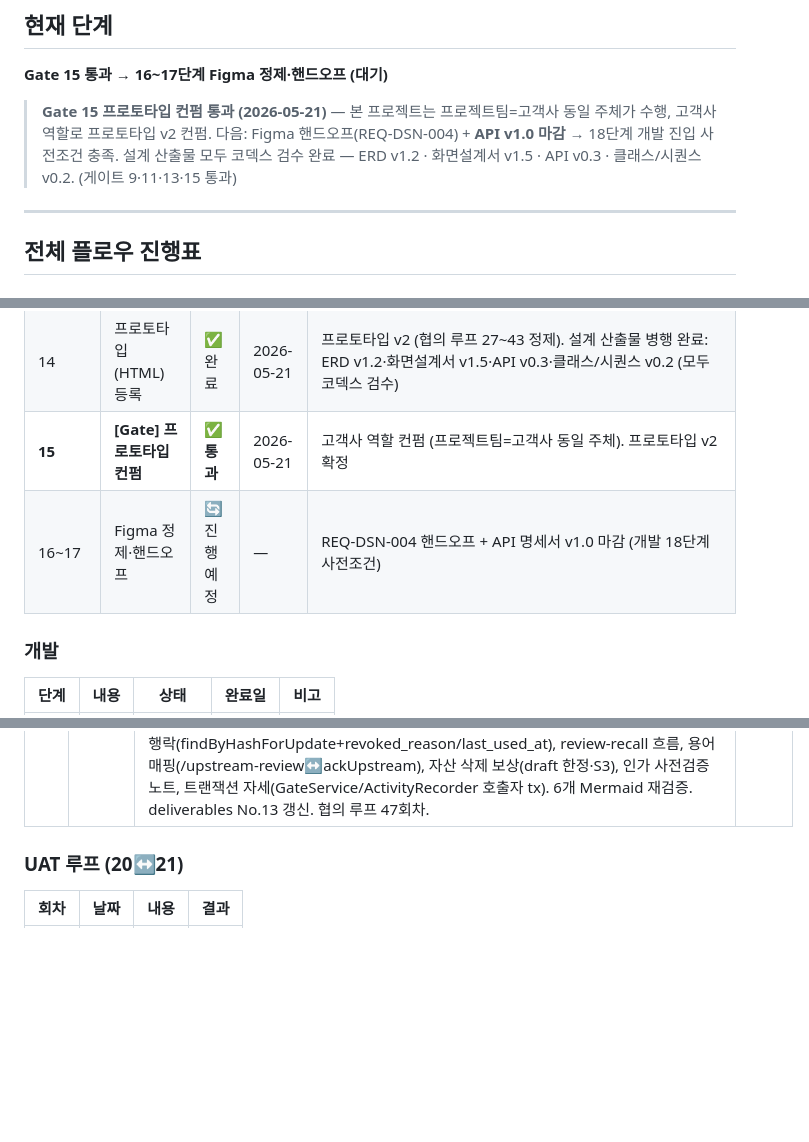
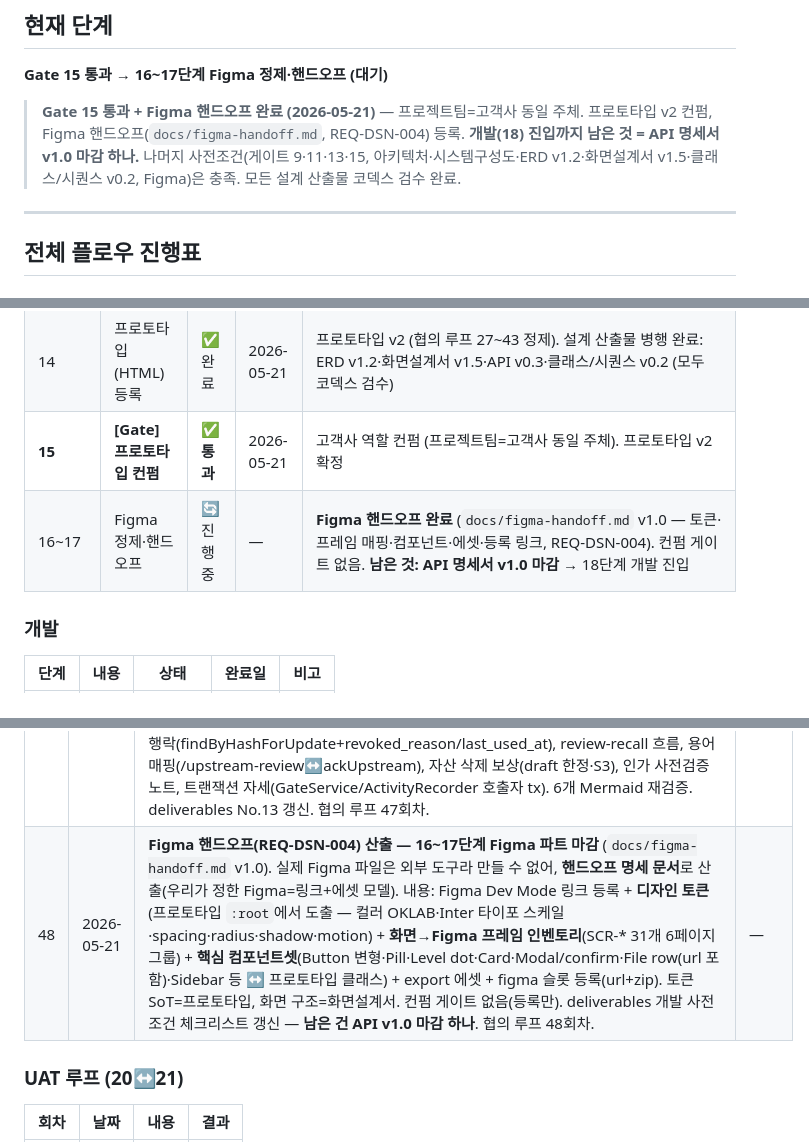
Before and after one commit to HyeonJ/sp-project-portal, a Markdown page: PROGRESS.md, 3 parts joined by grey strips. GitHub-like rendering; blank space fills up the shorter version.

```diff
--- a/PROGRESS.md
+++ b/PROGRESS.md
@@ -7,7 +7,7 @@
 
 **Gate 15 통과 → 16~17단계 Figma 정제·핸드오프 (대기)**
 
-> **Gate 15 프로토타입 컨펌 통과 (2026-05-21)** — 본 프로젝트는 프로젝트팀=고객사 동일 주체가 수행, 고객사 역할로 프로토타입 v2 컨펌. 다음: Figma 핸드오프(REQ-DSN-004) + **API v1.0 마감** → 18단계 개발 진입 사전조건 충족. 설계 산출물 모두 코덱스 검수 완료 — ERD v1.2 · 화면설계서 v1.5 · API v0.3 · 클래스/시퀀스 v0.2. (게이트 9·11·13·15 통과)
+> **Gate 15 통과 + Figma 핸드오프 완료 (2026-05-21)** — 프로젝트팀=고객사 동일 주체. 프로토타입 v2 컨펌, Figma 핸드오프(`docs/figma-handoff.md`, REQ-DSN-004) 등록. **개발(18) 진입까지 남은 것 = API 명세서 v1.0 마감 하나.** 나머지 사전조건(게이트 9·11·13·15, 아키텍처·시스템구성도·ERD v1.2·화면설계서 v1.5·클래스/시퀀스 v0.2, Figma)은 충족. 모든 설계 산출물 코덱스 검수 완료.
 
 ---
 
@@ -46,7 +46,7 @@
 | **13** | **[Gate] 디자인 시안 컨펌** | ✅ **통과** | 2026-05-19 | **A. Precision grid 선택** (PM 친화 운영 대시보드, 화이트+코발트) |
 | 14 | 프로토타입(HTML) 등록 | ✅ 완료 | 2026-05-21 | 프로토타입 v2 (협의 루프 27~43 정제). 설계 산출물 병행 완료: ERD v1.2·화면설계서 v1.5·API v0.3·클래스/시퀀스 v0.2 (모두 코덱스 검수) |
 | **15** | **[Gate] 프로토타입 컨펌** | ✅ **통과** | 2026-05-21 | 고객사 역할 컨펌 (프로젝트팀=고객사 동일 주체). 프로토타입 v2 확정 |
-| 16~17 | Figma 정제·핸드오프 | 🔄 진행 예정 | — | REQ-DSN-004 핸드오프 + API 명세서 v1.0 마감 (개발 18단계 사전조건) |
+| 16~17 | Figma 정제·핸드오프 | 🔄 진행 중 | — | **Figma 핸드오프 완료** (`docs/figma-handoff.md` v1.0 — 토큰·프레임 매핑·컴포넌트·에셋·등록 링크, REQ-DSN-004). 컨펌 게이트 없음. **남은 것: API 명세서 v1.0 마감** → 18단계 개발 진입 |
 
 ### 개발
 
@@ -124,6 +124,7 @@
 | 45 | 2026-05-21 | **API 명세서 미결 정리(v0.2) + 코덱스 리뷰 반영(v0.3)**. ① **미결 5건 결정**: 다운로드=presigned URL, 버전 경로=vno, 대량 import=MVP 동기, idempotency=상태 가드, Swagger=springdoc. ② **codex CLI 리뷰(read-only)** 받아 반영: **프로젝트 스코프(IDOR)** — files/comments/defect-comments 경로를 `/projects/{id}/...`로, **admin 권한 명확화**(전역 read+계정/감사 write, 프로젝트 쓰기 불가), **assets 통일**(files/links→assetId 공통 교체·삭제·다운로드), **review-recall** 엔드포인트(ERD review_recalled 정합), **다운로드 200 {url,expiresAt}**(302/envelope 충돌 해소), **error envelope** `{code,message,fieldErrors}`, 결함 일반편집 PATCH·첨부 download/delete, TC/결함 하드삭제 미지원 명시, **동시성**(상태가드+행잠금 SELECT FOR UPDATE), 보안(쿠키 SameSite/CSRF·presigned 상세·**초대 토큰 해시**), §14 구현 규칙(S3 원자성·CSV 한계·page 1-based·정렬 화이트리스트·enum @JsonValue), export→exports 리소스. ③ **ERD v1.2** — `invitation.token`→`token_hash` 해시 저장(보안 지적). 검증된 선택(action 하위리소스·동기 import) 유지. Mermaid 렌더 검증. deliverables No.9 v1.2·No.11 v0.3 갱신. 협의 루프 45회차. | — |
 | 46 | 2026-05-21 | **클래스/시퀀스 다이어그램(No.13, 선택) v0.1 신설** (`docs/class-sequence.md`). ERD v1.2·API v0.3에서 도출, ERD와 동일 Mermaid 마크다운. **클래스 다이어그램** — 가장 복잡한 산출물 워크플로우 도메인을 대표로 Spring 계층(얇은 Controller → @Transactional Service → MyBatis Mapper) + 횡단 컴포넌트(GateService·FileStorageService·NotificationService·ActivityRecorder) + 도메인(DeliverableSlot→SlotVersion→FileAsset). 다른 도메인도 동일 계층. **시퀀스 5종**: ① 로그인·토큰 회전(refresh 재사용 탐지) ② 검토 요청→컨펌(게이트 해제)/반려 ③ 새 버전 만들기(컨펌 자동 무효화 + 선행 배지 전파, FOR UPDATE 잠금) ④ 멤버 초대 스마트 분기(신규 온보딩/기존 참여/이미 참여) ⑤ 파일 업로드(S3 orphan 보상)·presigned 다운로드. 6개 Mermaid 렌더 검증. deliverables No.13 경로 등록. 협의 루프 46회차. | — |
 | 47 | 2026-05-21 | **클래스/시퀀스 다이어그램 코덱스 리뷰 반영(v0.2)**. codex CLI(read-only) 리뷰 받아 구현 오해 소지를 정리(ERD/API 무변, 다이어그램을 결정에 정합): ① **알림 after-commit 분리** — NotificationService=DB row(tx 내)+외부 발송(커밋 후, `@TransactionalEventListener`/outbox). ② **슬롯 status 동기화** — 시퀀스에 `SlotMapper.updateCurrentVersionAndStatus`(create/review/recall/confirm/reject) 추가. ③ **무효화 의미 명확화** — 과거 slot_version은 confirmed 유지, 슬롯 포인터·status만 새 draft로 + activity invalidate(ERD enum에 invalidated 없음과 정합). ④ **S3 락 분리** — putObject를 row lock 밖에서 먼저, 짧은 tx에서 락+검증+insert, 실패 시 orphan 보상. ⑤ **선행 배지 파생·1-hop** — upstreamChanged는 저장 아닌 파생(confirmed_upstream_version_id 비교), 새 draft만으론 트리거 안 됨·재컨펌마다 1-hop 전파(setUpstreamChanged 쓰기 제거). ⑥ 게이트 락(project_gate 행), refresh 재사용 행락(findByHashForUpdate+revoked_reason/last_used_at), review-recall 흐름, 용어 매핑(/upstream-review↔ackUpstream), 자산 삭제 보상(draft 한정·S3), 인가 사전검증 노트, 트랜잭션 자세(GateService/ActivityRecorder 호출자 tx). 6개 Mermaid 재검증. deliverables No.13 갱신. 협의 루프 47회차. | — |
+| 48 | 2026-05-21 | **Figma 핸드오프(REQ-DSN-004) 산출 — 16~17단계 Figma 파트 마감** (`docs/figma-handoff.md` v1.0). 실제 Figma 파일은 외부 도구라 만들 수 없어, **핸드오프 명세 문서**로 산출(우리가 정한 Figma=링크+에셋 모델). 내용: Figma Dev Mode 링크 등록 + **디자인 토큰**(프로토타입 `:root`에서 도출 — 컬러 OKLAB·Inter 타이포 스케일·spacing·radius·shadow·motion) + **화면→Figma 프레임 인벤토리**(SCR-* 31개 6페이지 그룹) + **핵심 컴포넌트셋**(Button 변형·Pill·Level dot·Card·Modal/confirm·File row(url 포함)·Sidebar 등 ↔ 프로토타입 클래스) + export 에셋 + figma 슬롯 등록(url+zip). 토큰 SoT=프로토타입, 화면 구조=화면설계서. 컨펌 게이트 없음(등록만). deliverables 개발 사전조건 체크리스트 갱신 — **남은 건 API v1.0 마감 하나**. 협의 루프 48회차. | — |
 
 ### UAT 루프 (20↔21)
 
```
Also changed, not shown: docs/deliverables.md (+8 -8 lines), docs/figma-handoff.md (added, +118 -0 lines).
